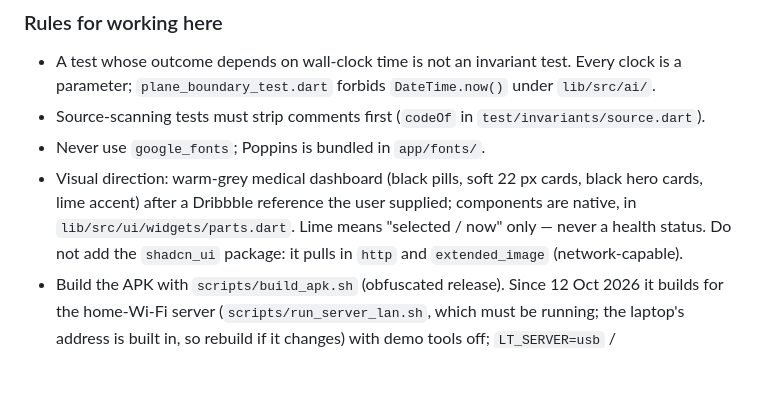
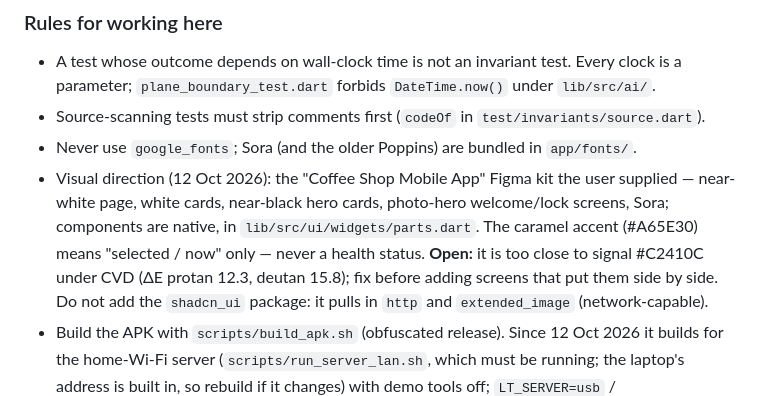
Before and after one commit to anishraj2347-gif/lifetrack-health, a Markdown page: CLAUDE.md, the part around the change. Rendered like a GitHub page; blank space fills up the shorter version.

Commit message:
CLAUDE.md: visual direction is now the coffee template; note the caramel/orange CVD clash
Co-Authored-By: Claude Opus 5.5 <noreply@anthropic.com>

```diff
--- a/CLAUDE.md
+++ b/CLAUDE.md
@@ -205,10 +205,12 @@ copy predate the claim fixes; the app's wording is authoritative).
 - A test whose outcome depends on wall-clock time is not an invariant test. Every clock is a
   parameter; `plane_boundary_test.dart` forbids `DateTime.now()` under `lib/src/ai/`.
 - Source-scanning tests must strip comments first (`codeOf` in `test/invariants/source.dart`).
-- Never use `google_fonts`; Poppins is bundled in `app/fonts/`.
-- Visual direction: warm-grey medical dashboard (black pills, soft 22 px cards, black hero cards,
-  lime accent) after a Dribbble reference the user supplied; components are native, in
-  `lib/src/ui/widgets/parts.dart`. Lime means "selected / now" only — never a health status.
+- Never use `google_fonts`; Sora (and the older Poppins) are bundled in `app/fonts/`.
+- Visual direction (12 Oct 2026): the "Coffee Shop Mobile App" Figma kit the user supplied —
+  near-white page, white cards, near-black hero cards, photo-hero welcome/lock screens, Sora;
+  components are native, in `lib/src/ui/widgets/parts.dart`. The caramel accent (#A65E30) means
+  "selected / now" only — never a health status. **Open:** it is too close to signal #C2410C under
+  CVD (ΔE protan 12.3, deutan 15.8); fix before adding screens that put them side by side.
   Do not add the `shadcn_ui` package: it pulls in `http` and `extended_image` (network-capable).
 - Build the APK with `scripts/build_apk.sh` (obfuscated release). Since 12 Oct 2026 it builds for
   the home-Wi-Fi server (`scripts/run_server_lan.sh`, which must be running; the laptop's address is
```
